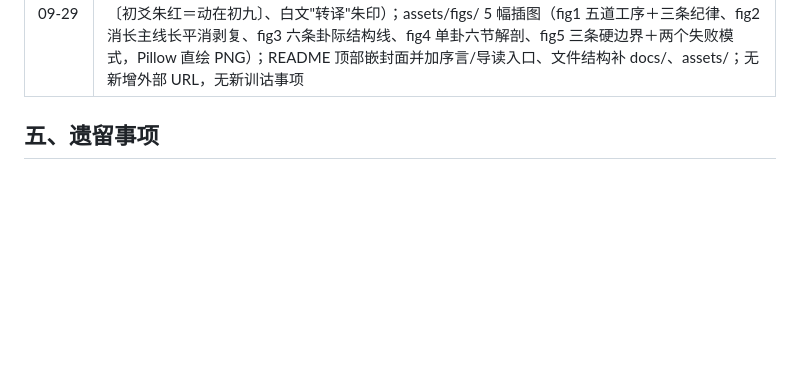
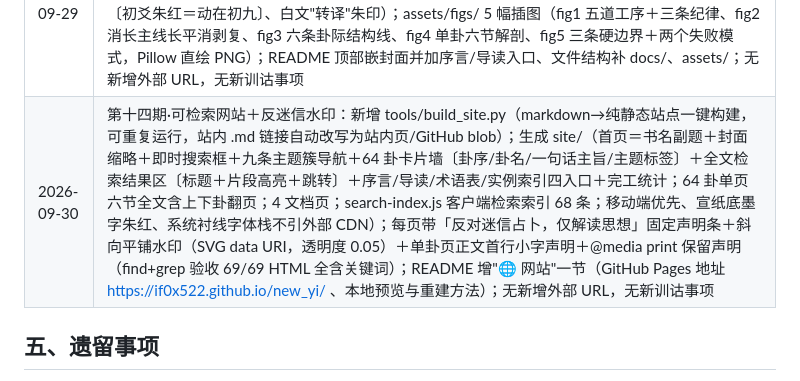
Before and after one commit to if0x522/new_yi, a Markdown page: PROGRESS.md, the part around the change. GitHub-like rendering; blank space fills up the shorter version.

```diff
--- a/PROGRESS.md
+++ b/PROGRESS.md
@@ -104,6 +104,7 @@
 | 2026-09-29 | 第十一期:新开工 25 无妄、26 大畜、27 颐、28 大过、29 坎、30 离并完整成文(无妄—大畜互综成"纪律—积蓄"一对;颐—大过相错成"常—非常"一对;坎—离相错对举成"重险—重明"一对〔旧称"互综"存疑〕;艰难三型收口:困穷/蹇阻/坎险;无妄接 61 中孚/20 观/24 复,大畜接 42 益/46 升/27 颐,颐接 41 损/26 大畜,大过接 43 夬/49 革、与 33 遁对照,离与 36 明夷对照);新增现代实例 12 例(2011 欧洲 EHEC 误指西班牙黄瓜、1976 美国猪流感疫苗运动、普林斯顿高等研究院、荷兰三角洲工程、GE 金融化与拆分、默克 MECTIZAN 捐赠、IBM 收购 Red Hat、雷曼兄弟破产、东日本大震灾三重灾害、泰国睡美人洞救援、欧洲对俄气依赖与 REPowerEU、马格尼茨基法案精准制裁),已成文卦实例覆盖 59/59,全部新增 URL 逐条 curl 验证并附输出(403/406/429/000 反爬源配 2xx 权威备选,输出见 .openclaw/tmp/zhouyi_phase11_url_check.txt);GLOSSARY 回填 78 条新术语 |
 | 2026-09-29 | 第十二期·完结篇:成文 31 咸、32 恒(上一写手遗稿收尾核验,各 2 例达标)、34 大壮、37 家人、38 睽(咸—恒互综"感—久"、大壮—遁互综"进退"、家人—睽互综"合—离");新增现代实例 10 例(丽思卡尔顿 2,000 美元授权、IDEO 购物车、协和式客机、安然价值观崩塌、LTCM、丰田踏板召回、李锦记家族宪法、美的去家族化交棒、苹果—高通和解、1971 乒乓外交),已成文卦实例覆盖 64/64,全部新增 URL 逐条 curl 验证并附输出(403 反爬配 2xx 权威备选源、404 源已替换,输出见 .openclaw/tmp/zhouyi_phase12_url_check.txt);GLOSSARY 回填 44 条新术语;**全经 64/64 告成**,新增"六、完工记录" |
 | 2026-09-29 | 第十三期·出版化：新增 docs/FOREWORD.md 序言《把〈周易〉的方法论内核接上现代认识工具》（缘起/主张/五道工序三条纪律由来/留白理由/用法/免责）与 docs/GUIDE.md 导读《怎么读这本书》（六节模板逐节解说、三遍阅读法、十条主题簇路径、血统标注读法、实例与 GLOSSARY 用法、硬边界自检）；assets/cover.png 封面（1600×2400 纸感底、墨色大字、手绘风 ䷒ 地泽临卦象〔初爻朱红＝动在初九〕、白文"转译"朱印）；assets/figs/ 5 幅插图（fig1 五道工序＋三条纪律、fig2 消长主线长平消剥复、fig3 六条卦际结构线、fig4 单卦六节解剖、fig5 三条硬边界＋两个失败模式，Pillow 直绘 PNG）；README 顶部嵌封面并加序言/导读入口、文件结构补 docs/、assets/；无新增外部 URL，无新训诂事项 |
+| 2026-09-30 | 第十四期·可检索网站＋反迷信水印：新增 tools/build_site.py（markdown→纯静态站点一键构建，可重复运行，站内 .md 链接自动改写为站内页/GitHub blob）；生成 site/（首页＝书名副题＋封面缩略＋即时搜索框＋九条主题簇导航＋64 卦卡片墙〔卦序/卦名/一句话主旨/主题标签〕＋全文检索结果区〔标题＋片段高亮＋跳转〕＋序言/导读/术语表/实例索引四入口＋完工统计；64 卦单页六节全文含上下卦翻页；4 文档页；search-index.js 客户端检索索引 68 条；移动端优先、宣纸底墨字朱红、系统衬线字体栈不引外部 CDN）；每页带「反对迷信占卜，仅解读思想」固定声明条＋斜向平铺水印（SVG data URI，透明度 0.05）＋单卦页正文首行小字声明＋@media print 保留声明（find+grep 验收 69/69 HTML 全含关键词）；README 增"🌐 网站"一节（GitHub Pages 地址 https://if0x522.github.io/new_yi/ 、本地预览与重建方法）；无新增外部 URL，无新训诂事项 |
 
 ## 五、遗留事项
 
```
Also changed, not shown: README.md (+11 -0 lines).
